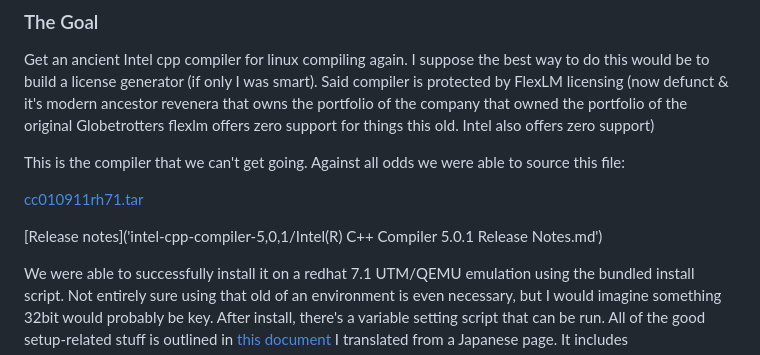
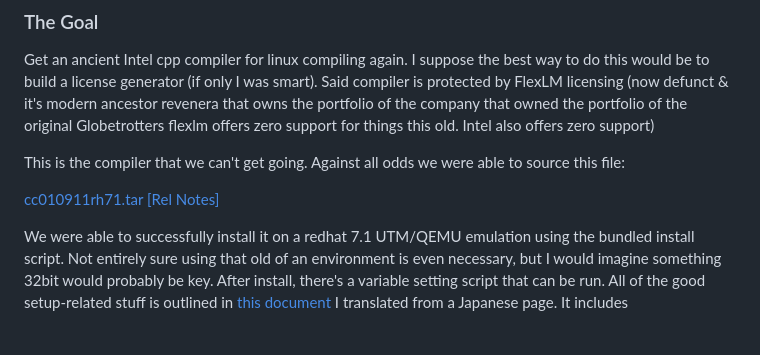
Before and after one commit to enormous-rq/icc5flexlm7, a Markdown page: README.md, the part around the change. Rendered like a GitHub page; blank space fills up the shorter version.

```diff
--- a/README.md
+++ b/README.md
@@ -3,9 +3,7 @@ Get an ancient Intel cpp compiler for linux compiling again. I suppose the best
 
 This is the compiler that we can't get going. Against all odds we were able to source this file:
 
-[cc010911rh71.tar](intel-cpp-compiler-5,0,1/)
-
-[Release notes]('intel-cpp-compiler-5,0,1/Intel(R) C++ Compiler 5.0.1 Release Notes.md')
+[cc010911rh71.tar](intel-cpp-compiler-5,0,1) [[Rel Notes]](intel-cpp-compiler-5,0,1/)
 
 We were able to successfully install it on a redhat 7.1 UTM/QEMU emulation using the bundled install script. Not entirely sure using that old of an environment is even necessary, but I would imagine something 32bit would probably be key. After install, there's a variable setting script that can be run. All of the good setup-related stuff is outlined in [this document](intel-cpp-compiler-5,0,1/iccinstructions.md) I translated from a Japanese page. It includes
 
```
